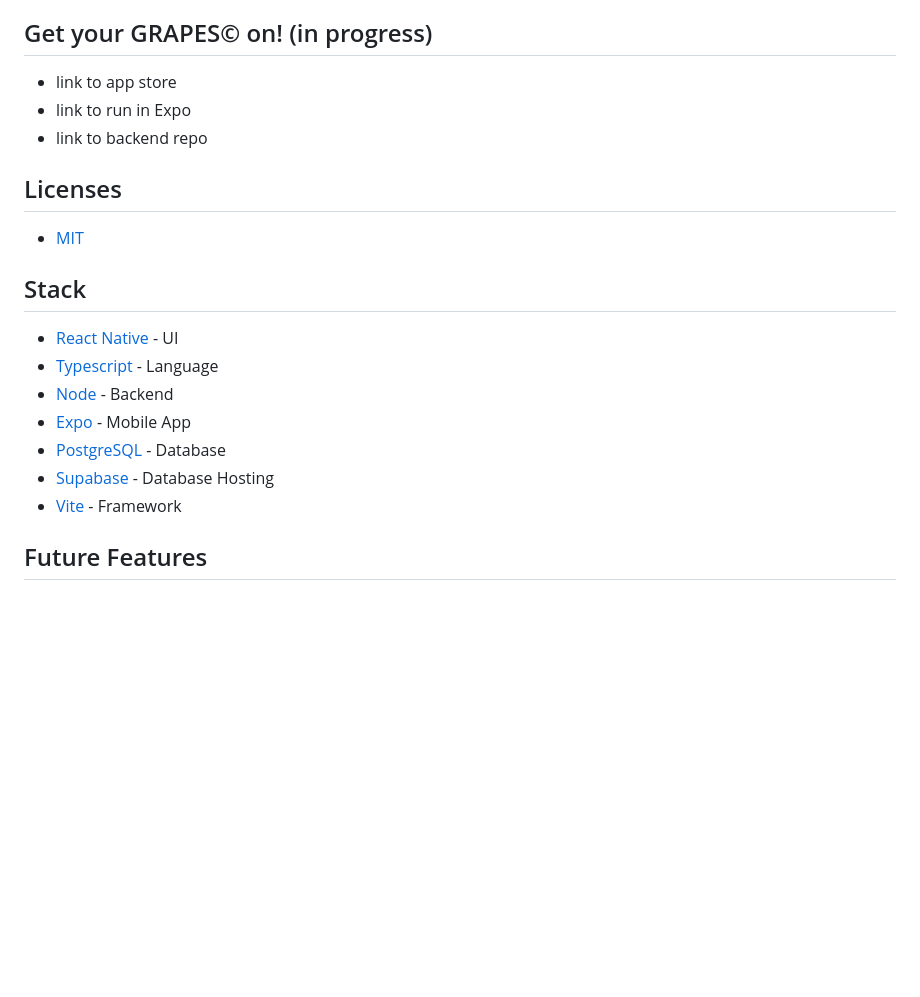
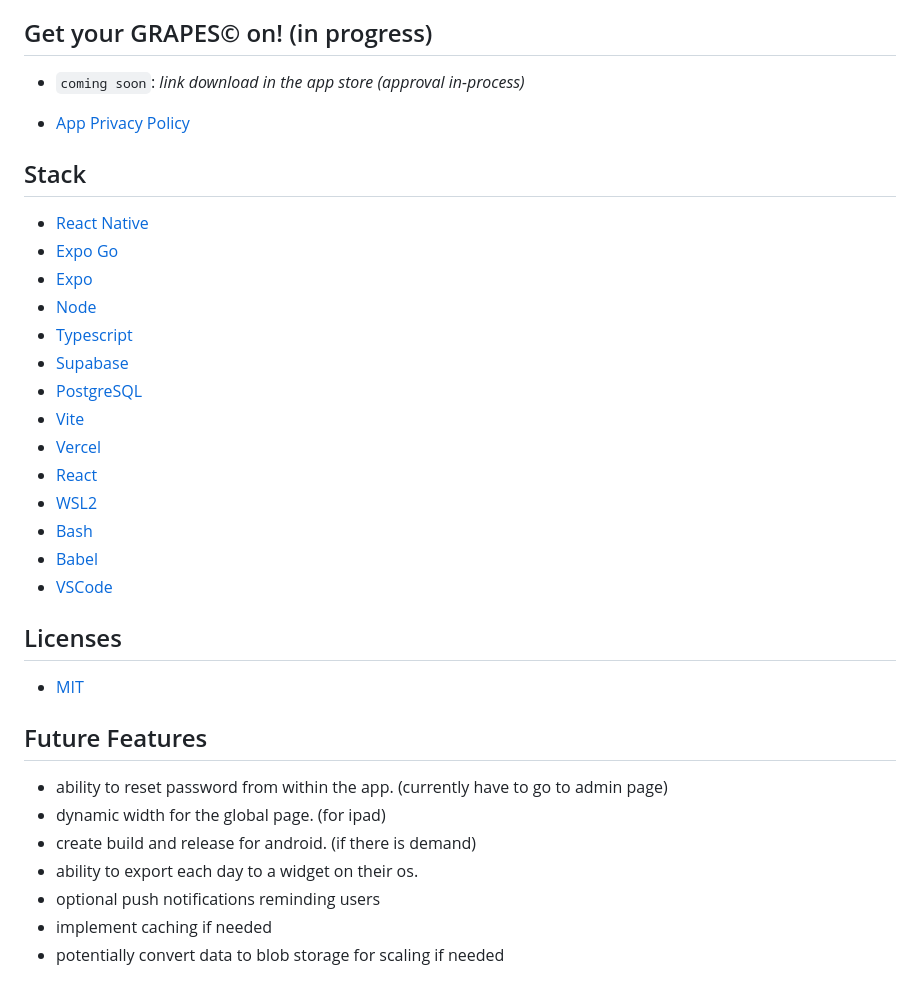
Before and after one commit to Shelrothman/grapes_mobile, a Markdown page: README.md, the part around one of its changes. Rendered like a GitHub page; blank space fills up the shorter version.

```diff
--- a/README.md
+++ b/README.md
@@ -39,20 +48,40 @@ Learn more about what's behind GRAPES© and how it can help you:
 
 
 ## Get your GRAPES© on! (in progress)
-- link to app store
-- link to run in Expo
-- link to backend repo
+- `coming soon`: <i>link download in the app store (approval in-process)</i>
+<!-- - link to run in Expo  -->
+- [App Privacy Policy](https://grapes-admin.vercel.app/privacypolicy)
+
+
+## Stack
+
+- [React Native](https://reactnative.dev/)
+- [Expo Go](https://expo.dev/client)
+- [Expo](https://docs.expo.dev/)
+- [Node](https://nodejs.org/en/)
+- [Typescript](https://www.typescriptlang.org/)
+- [Supabase](https://supabase.io/)
+- [PostgreSQL](https://www.postgresql.org/)
+- [Vite](https://vitejs.dev/)
+- [Vercel](https://vercel.com/)
+- [React](https://reactjs.org/)
+- [WSL2](https://ubuntu.com/tutorials/install-ubuntu-on-wsl2-on-windows-11-with-gui-support#1-overview)
+- [Bash](https://www.gnu.org/software/bash/)
+- [Babel](https://babeljs.io/)
+- [VSCode](https://code.visualstudio.com/)
+
+
 
 ## Licenses
 - [MIT](./License.txt)
 
-## Stack
-- [React Native](https://reactnative.dev/) - UI
-- [Typescript](https://www.typescriptlang.org/) - Language
-- [Node](https://nodejs.org/en/) - Backend
-- [Expo](https://expo.io/) - Mobile App
-- [PostgreSQL](https://www.postgresql.org/) - Database
-- [Supabase](https://supabase.io/) - Database Hosting
-- [Vite](https://vitejs.dev/) - Framework
+
 
 ## Future Features
+- ability to reset password from within the app. (currently have to go to admin page)
+- dynamic width for the global page. (for ipad)
+- create build and release for android. (if there is demand)
+- ability to export each day to a widget on their os.
+- optional push notifications reminding users
+- implement caching if needed
+- potentially convert data to blob storage for scaling if needed
```
Also changed, not shown: other parts of README.md (+21 -12 lines).
